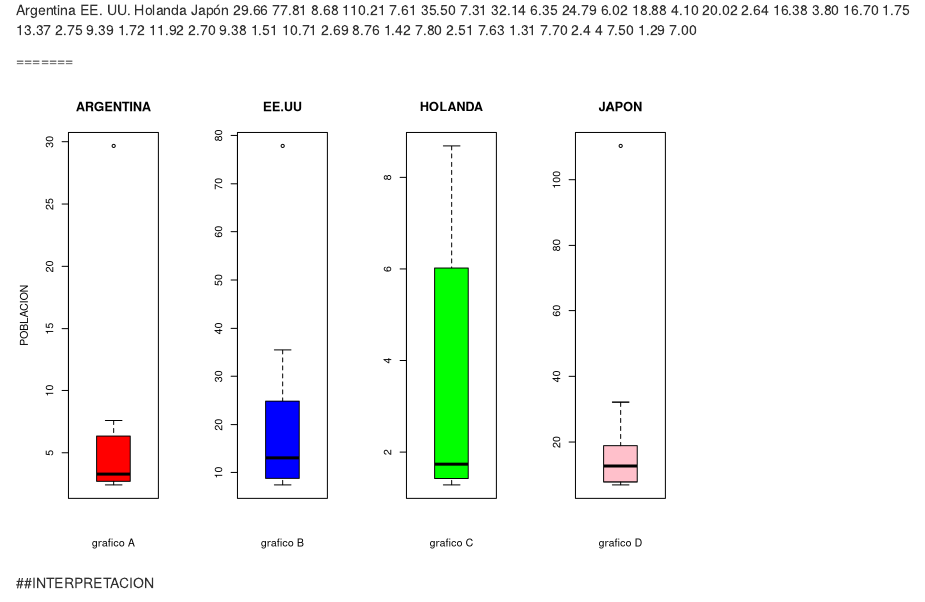
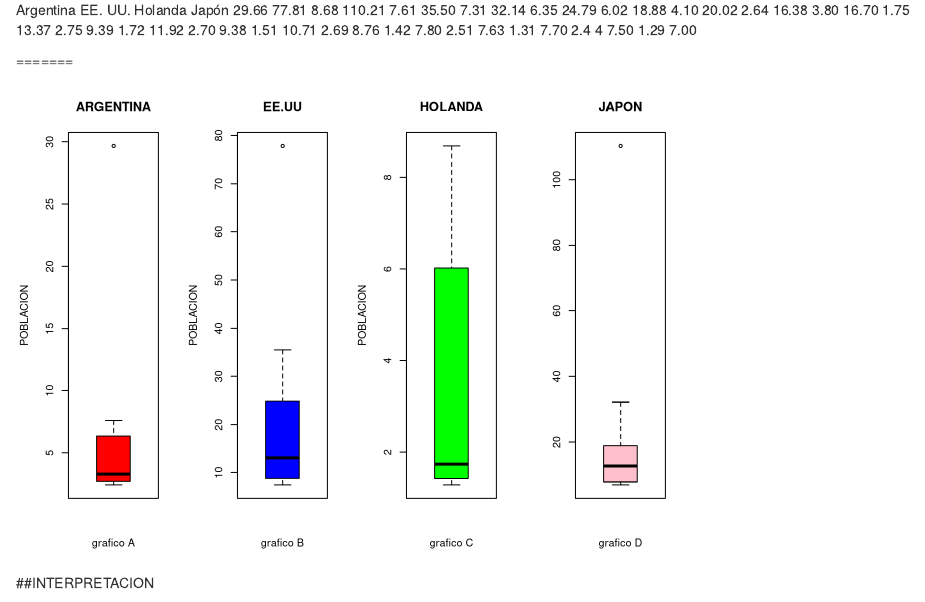
Before and after one commit to Lfherrerao/PARCIAL1_SIMULACION, an R Markdown document (PARCIAL1_SIMULACION.Rmd): the page in a window 1100 px wide, from 160 px down. Rendered offline with R 4.5, knitr and Pandoc, with nearby package versions.

Commit message:
ylab de boxplot

```diff
--- a/PARCIAL1_SIMULACION.Rmd
+++ b/PARCIAL1_SIMULACION.Rmd
@@ -42,8 +42,8 @@ Japon<-c(110.21,32.14,18.88,16.38,13.37,11.92,10.71,7.80,7.70,7.00)
 par(mfrow = c(1,4))
 
 boxplot(argentina, main = 'ARGENTINA', col='red', ylab='POBLACION', xlab='grafico A')
-boxplot(EEUU,main = 'EE.UU',col='blue',xlab='grafico B')
-boxplot(Holanda ,main = 'HOLANDA',col='green',xlab='grafico C')
+boxplot(EEUU,main = 'EE.UU',col='blue',ylab='POBLACION',xlab='grafico B')
+boxplot(Holanda ,main = 'HOLANDA',col='green',ylab='POBLACION',ylab='POBLACION',xlab='grafico C')
 boxplot(Japon,main = 'JAPON',col='pink',xlab='grafico D')
 
 
```
